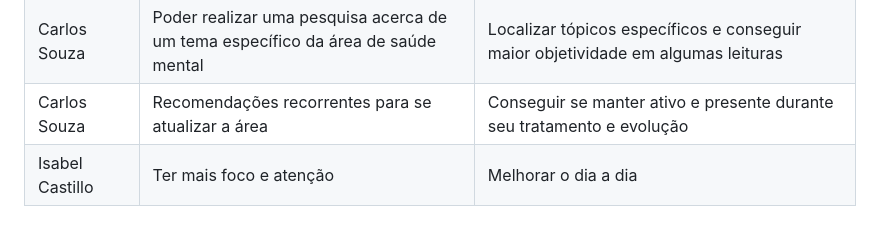
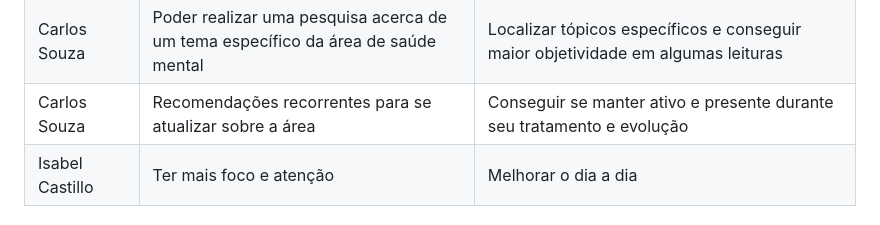
Before and after one commit to ICEI-PUC-Minas-PMV-ADS/Mentally2023, a Markdown page: docs/02-Especificação do Projeto.md, the part around the change. Rendered like a GitHub page.

```diff
--- a/docs/02-Especificação do Projeto.md
+++ b/docs/02-Especificação do Projeto.md
@@ -41,7 +41,7 @@
 |Pedro Ferreira|Se informar sobre saúde mental em um ambiente que o ajude a se concentrar |Não se dispersar enquanto aprende algum conteúdo e conseguir tirar um bom proveito do tempo|
 |Carlos Souza| Registrar seu estado emocional e suas variações ao longo dos dias e semanas |Conseguir visualizar sua própria evolução pessoal e pequenas conquistas de desenvolvimento|
 |Carlos Souza|Poder realizar uma pesquisa acerca de um tema específico da área de saúde mental|Localizar tópicos específicos e conseguir maior objetividade em algumas leituras|
-|Carlos Souza|Recomendações recorrentes para se atualizar a área|Conseguir se manter ativo e presente durante seu tratamento e evolução|
+|Carlos Souza|Recomendações recorrentes para se atualizar sobre a área|Conseguir se manter ativo e presente durante seu tratamento e evolução|
 |Isabel Castillo|Ter mais foco e atenção|Melhorar o dia a dia|
 
 
```
